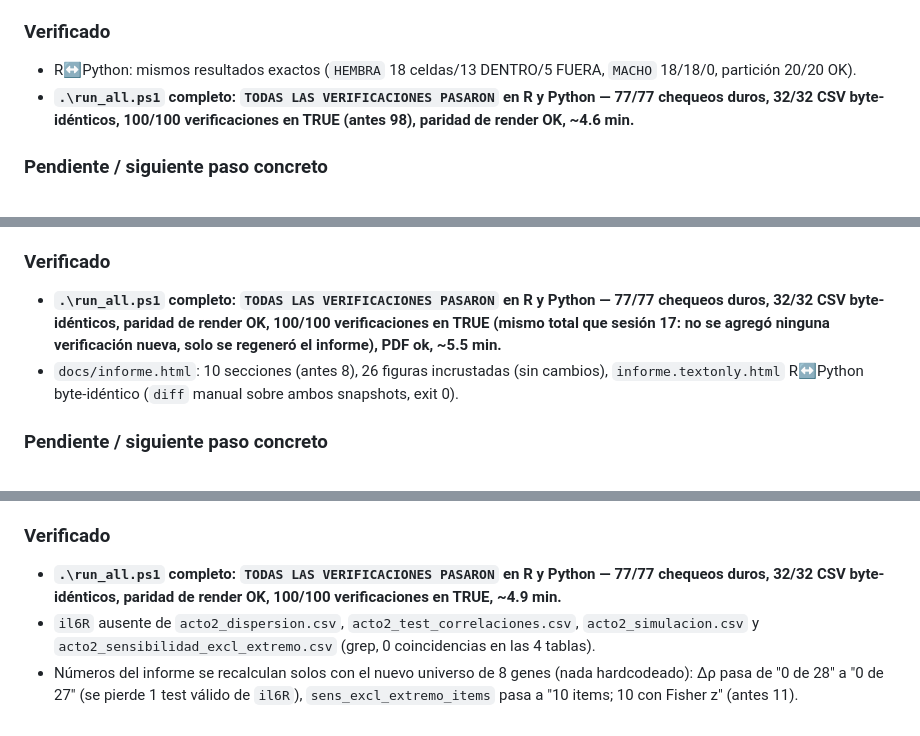
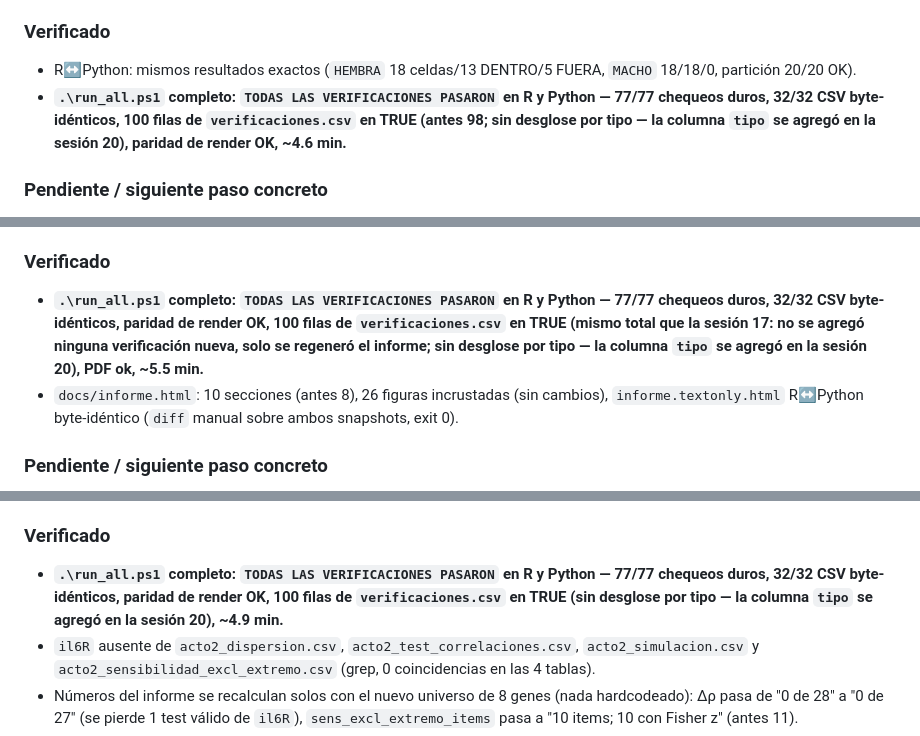
Before and after one commit to amirongranese/mia-lps-dimorfismo, a Markdown page: ESTADO.md, 3 parts joined by grey strips. Rendered like a GitHub page.

Commit message:
ESTADO: saca las 3 menciones de "100/100 verificaciones" sin desglose (residuo del punto 2)
El punto 2.2 de pedidos/cambios_revision_codex.md pide que la expresion
"100/100 verificaciones" sin desglose desaparezca de todo el repo, nombrando
explicitamente ESTADO. La sesion 20 lo verifico por grep solo contra README y
dejo tres menciones en sus propias entradas de bitacora (sesiones 18, 19 y 20).

No se puede desglosar por tipo una corrida anterior a que existiera la columna
`tipo`, asi que las tres se reformulan a "100 filas de verificaciones.csv en
TRUE (sin desglose por tipo -- la columna tipo se agrego en la sesion 20)": deja
de ser el atajo que sobrestima la evidencia sin inventar un desglose que esas
corridas no tuvieron.

Co-Authored-By: Claude Opus 5 (1M context) <noreply@anthropic.com>

```diff
--- a/ESTADO.md
+++ b/ESTADO.md
@@ -1919,8 +1919,9 @@ el piso para algunos items. Corregido completando los 20 campos de
 - R↔Python: mismos resultados exactos (`HEMBRA` 18 celdas/13 DENTRO/5 FUERA,
   `MACHO` 18/18/0, partición 20/20 OK).
 - **`.\run_all.ps1` completo: `TODAS LAS VERIFICACIONES PASARON` en R y
-  Python — 77/77 chequeos duros, 32/32 CSV byte-idénticos, **100/100**
-  verificaciones en TRUE (antes 98), paridad de render OK, ~4.6 min.**
+  Python — 77/77 chequeos duros, 32/32 CSV byte-idénticos, 100 filas de
+  `verificaciones.csv` en TRUE (antes 98; sin desglose por tipo — la columna
+  `tipo` se agregó en la sesión 20), paridad de render OK, ~4.6 min.**
 
 ### Pendiente / siguiente paso concreto
 
@@ -2004,9 +2005,10 @@ el piso para algunos items. Corregido completando los 20 campos de
 
 - **`.\run_all.ps1` completo: `TODAS LAS VERIFICACIONES PASARON` en R y
   Python — 77/77 chequeos duros, 32/32 CSV byte-idénticos, paridad de
-  render OK, 100/100 verificaciones en TRUE (mismo total que sesión 17: no
-  se agregó ninguna verificación nueva, solo se regeneró el informe), PDF
-  ok, ~5.5 min.**
+  render OK, 100 filas de `verificaciones.csv` en TRUE (mismo total que la
+  sesión 17: no se agregó ninguna verificación nueva, solo se regeneró el
+  informe; sin desglose por tipo — la columna `tipo` se agregó en la sesión
+  20), PDF ok, ~5.5 min.**
 - `docs/informe.html`: 10 secciones (antes 8), 26 figuras incrustadas (sin
   cambios), `informe.textonly.html` R↔Python byte-idéntico (`diff` manual
   sobre ambos snapshots, exit 0).
@@ -2090,7 +2092,8 @@ el piso para algunos items. Corregido completando los 20 campos de
 
 - **`.\run_all.ps1` completo: `TODAS LAS VERIFICACIONES PASARON` en R y
   Python — 77/77 chequeos duros, 32/32 CSV byte-idénticos, paridad de
-  render OK, 100/100 verificaciones en TRUE, ~4.9 min.**
+  render OK, 100 filas de `verificaciones.csv` en TRUE (sin desglose por
+  tipo — la columna `tipo` se agregó en la sesión 20), ~4.9 min.**
 - `il6R` ausente de `acto2_dispersion.csv`, `acto2_test_correlaciones.csv`,
   `acto2_simulacion.csv` y `acto2_sensibilidad_excl_extremo.csv` (grep, 0
   coincidencias en las 4 tablas).
```
